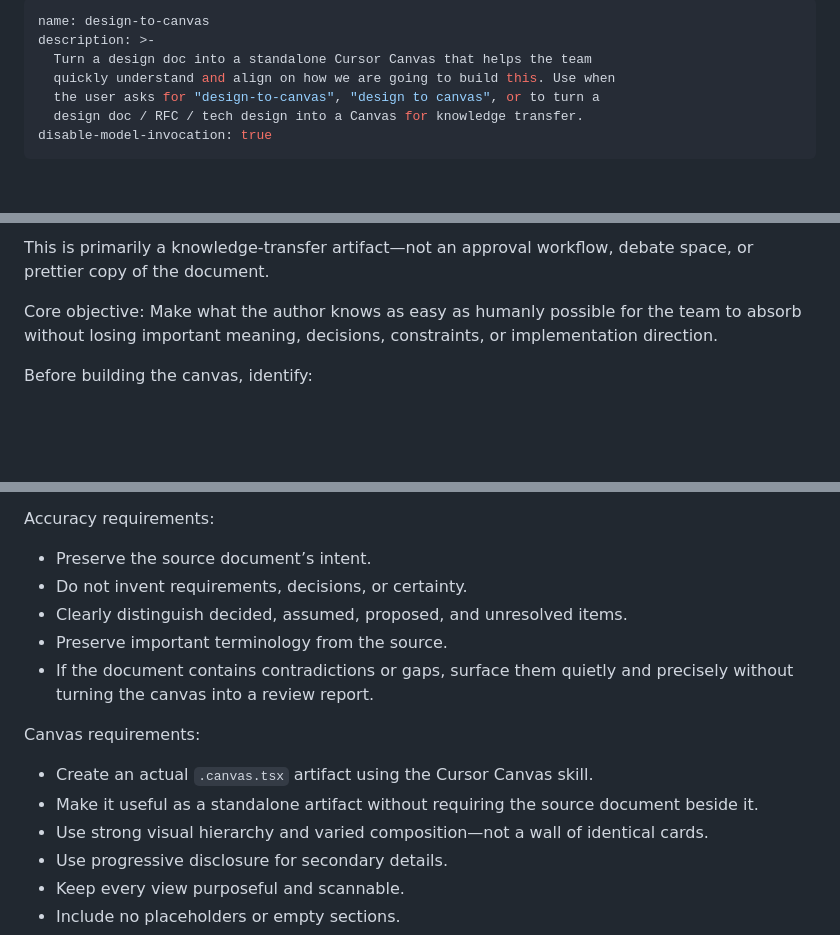
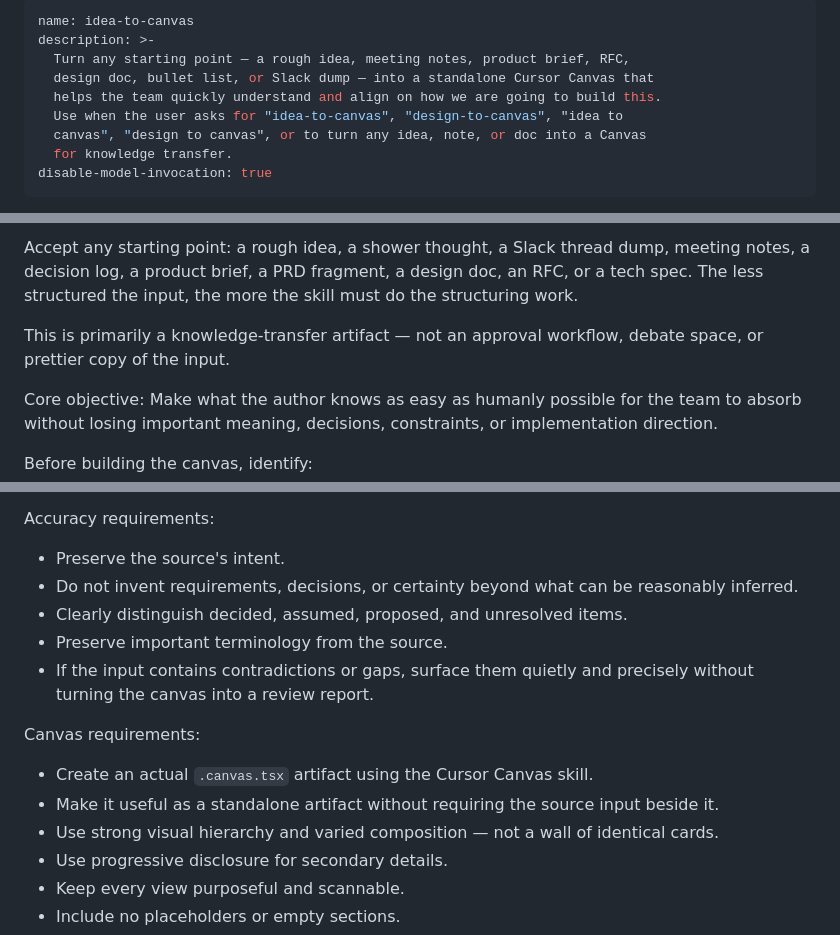
Before and after one commit to AdirD/agent-shell-hamelech, a Markdown page: skills/idea-to-canvas/SKILL.md, 3 parts joined by grey strips. Drawn GitHub-style; blank space fills up the shorter version.

```diff
--- a/skills/design-to-canvas/SKILL.md
+++ b/skills/idea-to-canvas/SKILL.md
@@ -1,10 +1,12 @@
 ---
-name: design-to-canvas
+name: idea-to-canvas
 description: >-
-  Turn a design doc into a standalone Cursor Canvas that helps the team
-  quickly understand and align on how we are going to build this. Use when
-  the user asks for "design-to-canvas", "design to canvas", or to turn a
-  design doc / RFC / tech design into a Canvas for knowledge transfer.
+  Turn any starting point — a rough idea, meeting notes, product brief, RFC,
+  design doc, bullet list, or Slack dump — into a standalone Cursor Canvas that
+  helps the team quickly understand and align on how we are going to build this.
+  Use when the user asks for "idea-to-canvas", "design-to-canvas", "idea to
+  canvas", "design to canvas", or to turn any idea, note, or doc into a Canvas
+  for knowledge transfer.
 disable-model-invocation: true
 ---
 
@@ -12,5 +14,7 @@ Turn @<design-doc-path> into a standalone Cursor Canvas that helps the team quic
 
-This is primarily a knowledge-transfer artifact—not an approval workflow, debate space, or prettier copy of the document.
+Accept any starting point: a rough idea, a shower thought, a Slack thread dump, meeting notes, a decision log, a product brief, a PRD fragment, a design doc, an RFC, or a tech spec. The less structured the input, the more the skill must do the structuring work.
+
+This is primarily a knowledge-transfer artifact — not an approval workflow, debate space, or prettier copy of the input.
 
 Core objective:
 Make what the author knows as easy as humanly possible for the team to absorb without losing important meaning, decisions, constraints, or implementation direction.
@@ -69,16 +75,16 @@ Suggested narrative:
 9. Compact technical reference for readers who need depth
 
 Accuracy requirements:
-- Preserve the source document’s intent.
-- Do not invent requirements, decisions, or certainty.
+- Preserve the source's intent.
+- Do not invent requirements, decisions, or certainty beyond what can be reasonably inferred.
 - Clearly distinguish decided, assumed, proposed, and unresolved items.
 - Preserve important terminology from the source.
-- If the document contains contradictions or gaps, surface them quietly and precisely without turning the canvas into a review report.
+- If the input contains contradictions or gaps, surface them quietly and precisely without turning the canvas into a review report.
 
 Canvas requirements:
 - Create an actual `.canvas.tsx` artifact using the Cursor Canvas skill.
-- Make it useful as a standalone artifact without requiring the source document beside it.
-- Use strong visual hierarchy and varied composition—not a wall of identical cards.
+- Make it useful as a standalone artifact without requiring the source input beside it.
+- Use strong visual hierarchy and varied composition — not a wall of identical cards.
 - Use progressive disclosure for secondary details.
 - Keep every view purposeful and scannable.
 - Include no placeholders or empty sections.
```
Also changed, not shown: other parts of skills/idea-to-canvas/SKILL.md (+5 -3 lines), README.md (+8 -7 lines).
